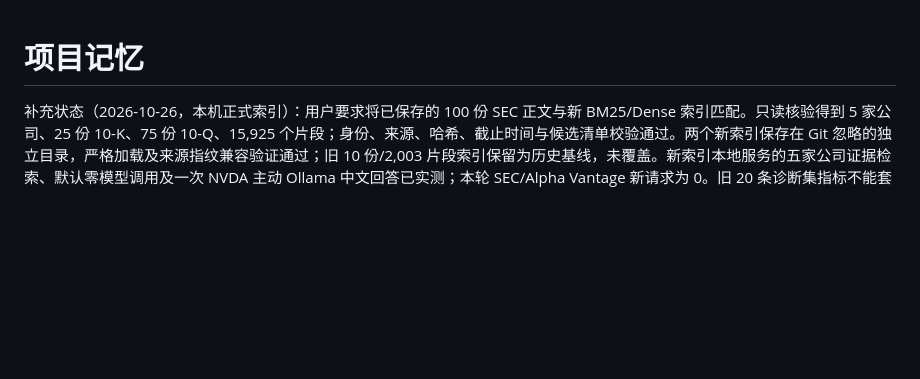
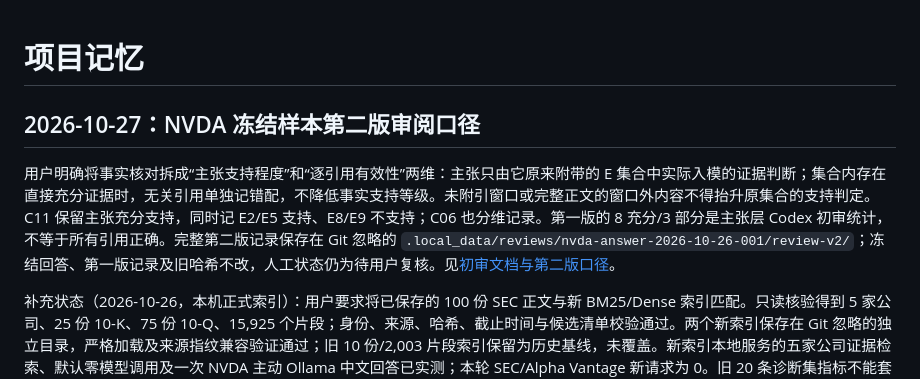
Before and after one commit to XiMeiYang/FinSight-AI-Agent, a Markdown page: PROJECT_MEMORY.md, the part around the change. GitHub-like rendering; blank space fills up the shorter version.

```diff
--- a/PROJECT_MEMORY.md
+++ b/PROJECT_MEMORY.md
@@ -1,4 +1,8 @@
 # 项目记忆
+
+## 2026-10-27：NVDA 冻结样本第二版审阅口径
+
+用户明确将事实核对拆成“主张支持程度”和“逐引用有效性”两维：主张只由它原来附带的 E 集合中实际入模的证据判断；集合内存在直接充分证据时，无关引用单独记错配，不降低事实支持等级。未附引窗口或完整正文的窗口外内容不得抬升原集合的支持判定。C11 保留主张充分支持，同时记 E2/E5 支持、E8/E9 不支持；C06 也分维记录。第一版的 8 充分/3 部分是主张层 Codex 初审统计，不等于所有引用正确。完整第二版记录保存在 Git 忽略的 `.local_data/reviews/nvda-answer-2026-10-26-001/review-v2/`；冻结回答、第一版记录及旧哈希不改，人工状态仍为待用户复核。见[初审文档与第二版口径](docs/poc/nvda-answer-evidence-review.md)。
 
 补充状态（2026-10-26，本机正式索引）：用户要求将已保存的 100 份 SEC 正文与新 BM25/Dense 索引匹配。只读核验得到 5 家公司、25 份 10-K、75 份 10-Q、15,925 个片段；身份、来源、哈希、截止时间与候选清单校验通过。两个新索引保存在 Git 忽略的独立目录，严格加载及来源指纹兼容验证通过；旧 10 份/2,003 片段索引保留为历史基线，未覆盖。新索引本地服务的五家公司证据检索、默认零模型调用及一次 NVDA 主动 Ollama 中文回答已实测；本轮 SEC/Alpha Vantage 新请求为 0。旧 20 条诊断集指标不能套用到新 100 份语料。可复制命令、manifest SHA 和局限见[100 份索引验收](docs/poc/sec-100-index-poc.md)。本机产物不随 Git 分发，一次成功不代表生产稳定性或逐句事实一致性评测。
 
```
Also changed, not shown: docs/poc/nvda-answer-evidence-review.md (+11 -0 lines).
